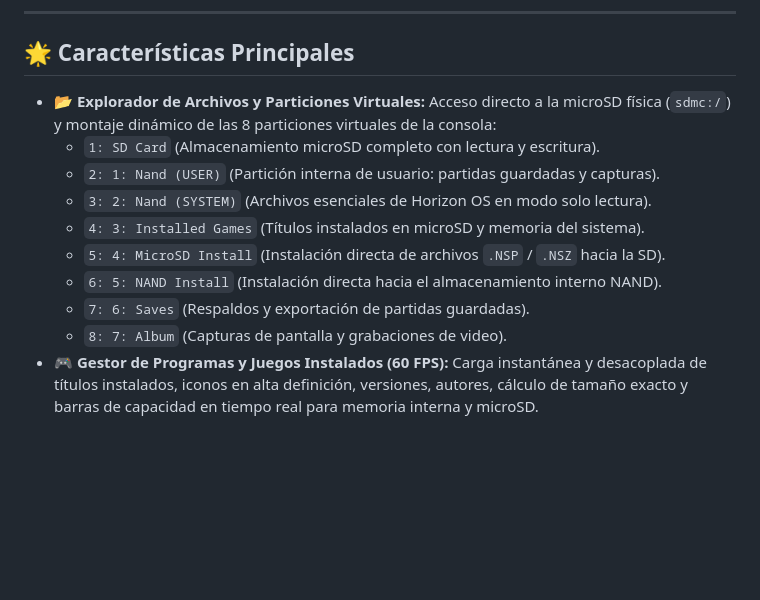
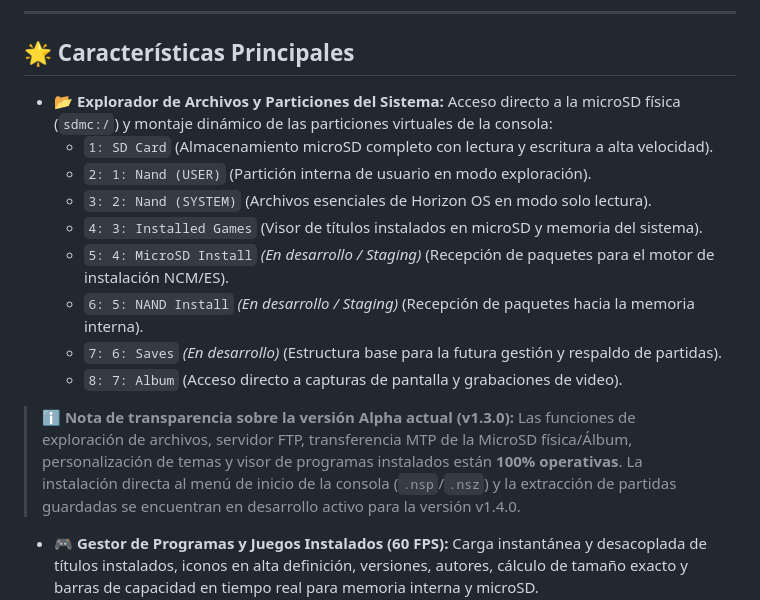
Before and after one commit to lozp1/FileZzz, a Markdown page: README.md, the part around the change. Drawn GitHub-style; blank space fills up the shorter version.

Commit message:
docs: clarify active features vs in-development staging (installation and saves)

```diff
--- a/README.md
+++ b/README.md
@@ -39,15 +39,18 @@
 
 ## 🌟 Características Principales
 
-- 📂 **Explorador de Archivos y Particiones Virtuales:** Acceso directo a la microSD física (`sdmc:/`) y montaje dinámico de las 8 particiones virtuales de la consola:
-  - `1: SD Card` (Almacenamiento microSD completo con lectura y escritura).
-  - `2: 1: Nand (USER)` (Partición interna de usuario: partidas guardadas y capturas).
+- 📂 **Explorador de Archivos y Particiones del Sistema:** Acceso directo a la microSD física (`sdmc:/`) y montaje dinámico de las particiones virtuales de la consola:
+  - `1: SD Card` (Almacenamiento microSD completo con lectura y escritura a alta velocidad).
+  - `2: 1: Nand (USER)` (Partición interna de usuario en modo exploración).
   - `3: 2: Nand (SYSTEM)` (Archivos esenciales de Horizon OS en modo solo lectura).
-  - `4: 3: Installed Games` (Títulos instalados en microSD y memoria del sistema).
-  - `5: 4: MicroSD Install` (Instalación directa de archivos `.NSP` / `.NSZ` hacia la SD).
-  - `6: 5: NAND Install` (Instalación directa hacia el almacenamiento interno NAND).
-  - `7: 6: Saves` (Respaldos y exportación de partidas guardadas).
-  - `8: 7: Album` (Capturas de pantalla y grabaciones de video).
+  - `4: 3: Installed Games` (Visor de títulos instalados en microSD y memoria del sistema).
+  - `5: 4: MicroSD Install` *(En desarrollo / Staging)* (Recepción de paquetes para el motor de instalación NCM/ES).
+  - `6: 5: NAND Install` *(En desarrollo / Staging)* (Recepción de paquetes hacia la memoria interna).
+  - `7: 6: Saves` *(En desarrollo)* (Estructura base para la futura gestión y respaldo de partidas).
+  - `8: 7: Album` (Acceso directo a capturas de pantalla y grabaciones de video).
+
+> ℹ️ **Nota de transparencia sobre la versión Alpha actual (v1.3.0):**
+> Las funciones de exploración de archivos, servidor FTP, transferencia MTP de la MicroSD física/Álbum, personalización de temas y visor de programas instalados están **100% operativas**. La instalación directa al menú de inicio de la consola (`.nsp`/`.nsz`) y la extracción de partidas guardadas se encuentran en desarrollo activo para la versión v1.4.0.
 - 🎮 **Gestor de Programas y Juegos Instalados (60 FPS):** Carga instantánea y desacoplada de títulos instalados, iconos en alta definición, versiones, autores, cálculo de tamaño exacto y barras de capacidad en tiempo real para memoria interna y microSD.
 - ⚡ **Servidor USB MTP de Alta Velocidad:** Conecta tu Nintendo Switch al PC (Windows, macOS o Linux) sin necesidad de controladores adicionales. Transfiere archivos a máxima velocidad con bitácora de actividad en vivo.
 - 📶 **Servidor FTP Inalámbrico:** Conexión local Wi-Fi segura o anónima para gestionar todo el contenido de la tarjeta SD desde FileZilla, WinSCP o navegadores web.
```
